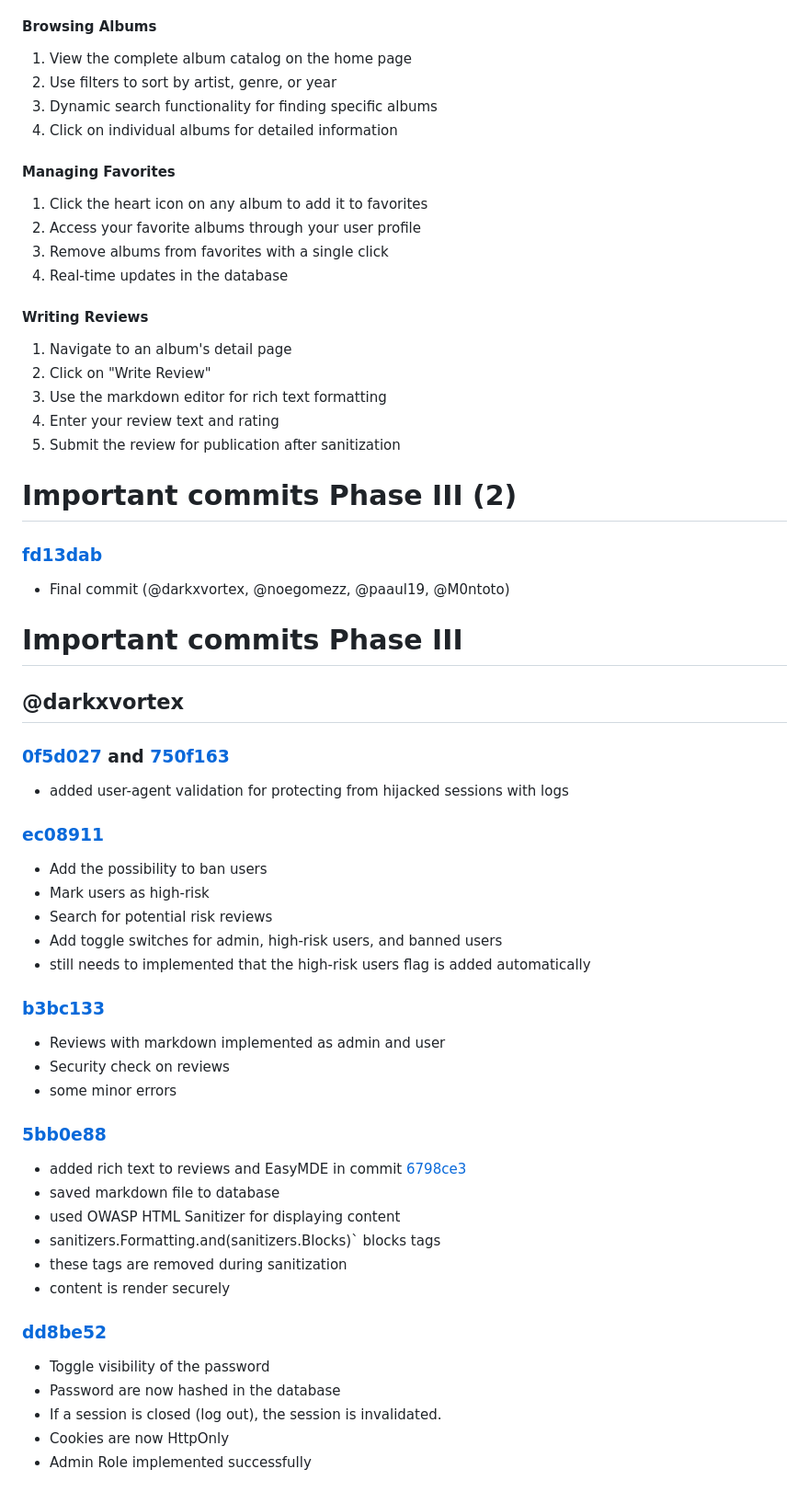
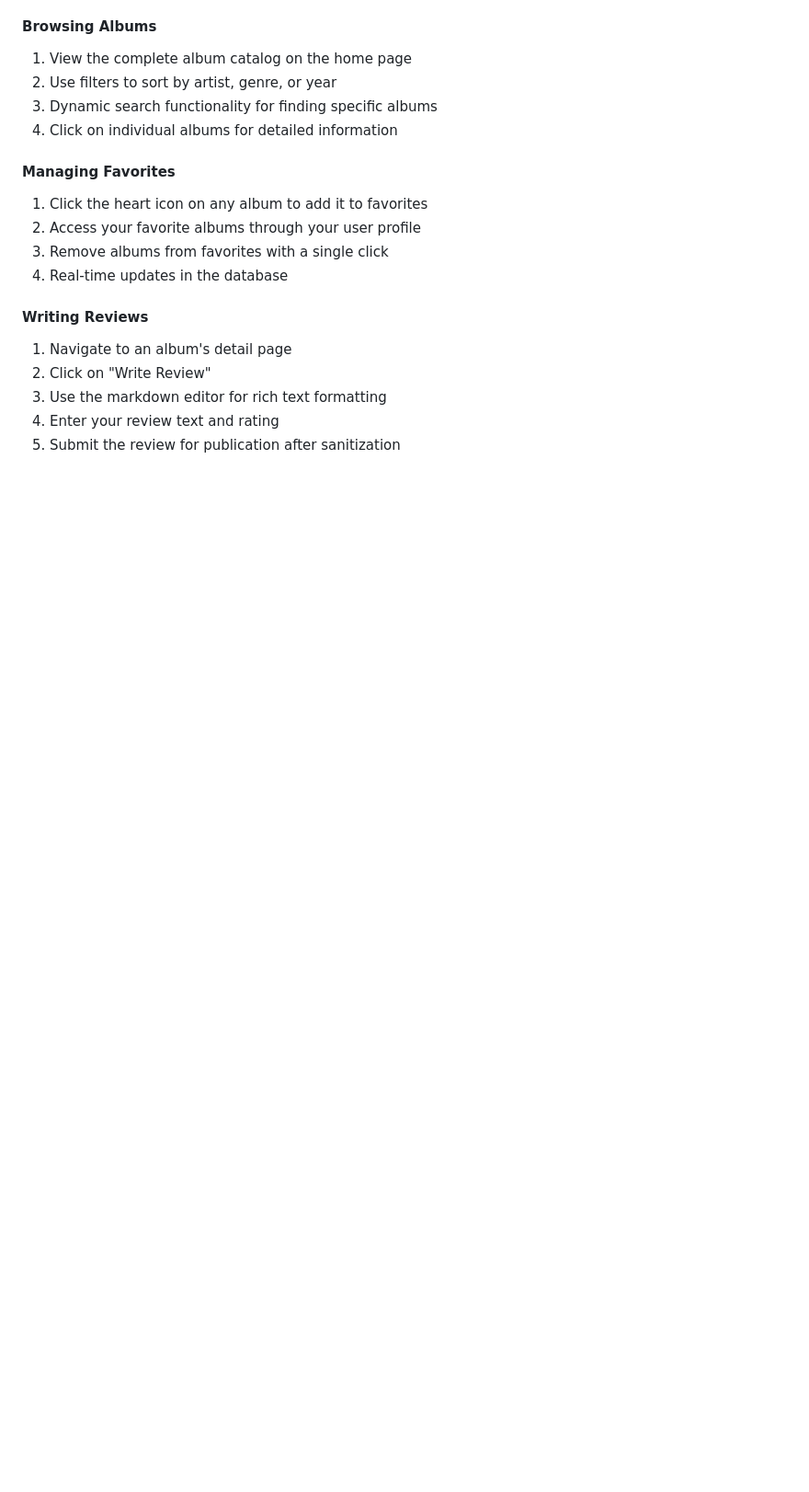
Before and after one commit to paaul19/echoreviews, a Markdown page: README.md, the part around one of its changes. Shown at 92% size. Rendered like a GitHub page; blank space fills up the shorter version.

```diff
--- a/README.md
+++ b/README.md
@@ -89,43 +89,3 @@ EchoReviews is a web-based platform that allows users to explore, review, and ma
 3. Use the markdown editor for rich text formatting
 4. Enter your review text and rating
 5. Submit the review for publication after sanitization
-
-# Important commits Phase III (2)
-### [fd13dab](https://github.com/DWS-2025/project-grupo-5/commit/fd13dab90f589fe8799393f3449f7cddc9d811aa)
-- Final commit (@darkxvortex, @noegomezz, @paaul19, @M0ntoto)
-
-# Important commits Phase III
-
-## @darkxvortex
-
-### [0f5d027](https://github.com/DWS-2025/project-grupo-5/commit/0f5d0271af03e08d1efa055b47b12b778f219f30) and [750f163](https://github.com/DWS-2025/project-grupo-5/commit/750f1630b4fa4bc8b081ff973d0a6e156a0c3ae7)
-- added user-agent validation for protecting from hijacked sessions with logs
-
-### [ec08911](https://github.com/DWS-2025/project-grupo-5/commit/ec0891180f3a2d338565cea9d6d1bab2b526ae5c)
-- Add the possibility to ban users
-- Mark users as high-risk
-- Search for potential risk reviews
-- Add toggle switches for admin, high-risk users, and banned users
-- still needs to implemented that the high-risk users flag is added automatically
-
-
-### [b3bc133](https://github.com/DWS-2025/project-grupo-5/commit/b3bc1336622e80cfc07b629265ff1fb7fc20a310)
-- Reviews with markdown implemented as admin and user
-- Security check on reviews
-- some minor errors
-
-### [5bb0e88](https://github.com/DWS-2025/project-grupo-5/commit/5bb0e8874f9111516821e9b23de0e3dba3e8d129)
-  - added rich text to reviews and EasyMDE in commit [6798ce3](https://github.com/DWS-2025/project-grupo-5/commit/6798ce36448194c96ca6b4736df7f9375014a216)
-  - saved markdown file to database
-  - used OWASP HTML Sanitizer for displaying content
-  - sanitizers.Formatting.and(sanitizers.Blocks)` blocks <script> tags
-  - these tags are removed during sanitization
-  - content is render securely
-
-### [dd8be52](https://github.com/DWS-2025/project-grupo-5/commit/dd8be52c2149a33c6f518cf0c63a676846ab9e43)
-- Toggle visibility of the password
-- Password are now hashed in the database
-- If a session is closed (log out), the session is invalidated.
-- Cookies are now HttpOnly
-- Admin Role implemented successfully
-
```
Also changed, not shown: other parts of README.md (+0 -69 lines).
